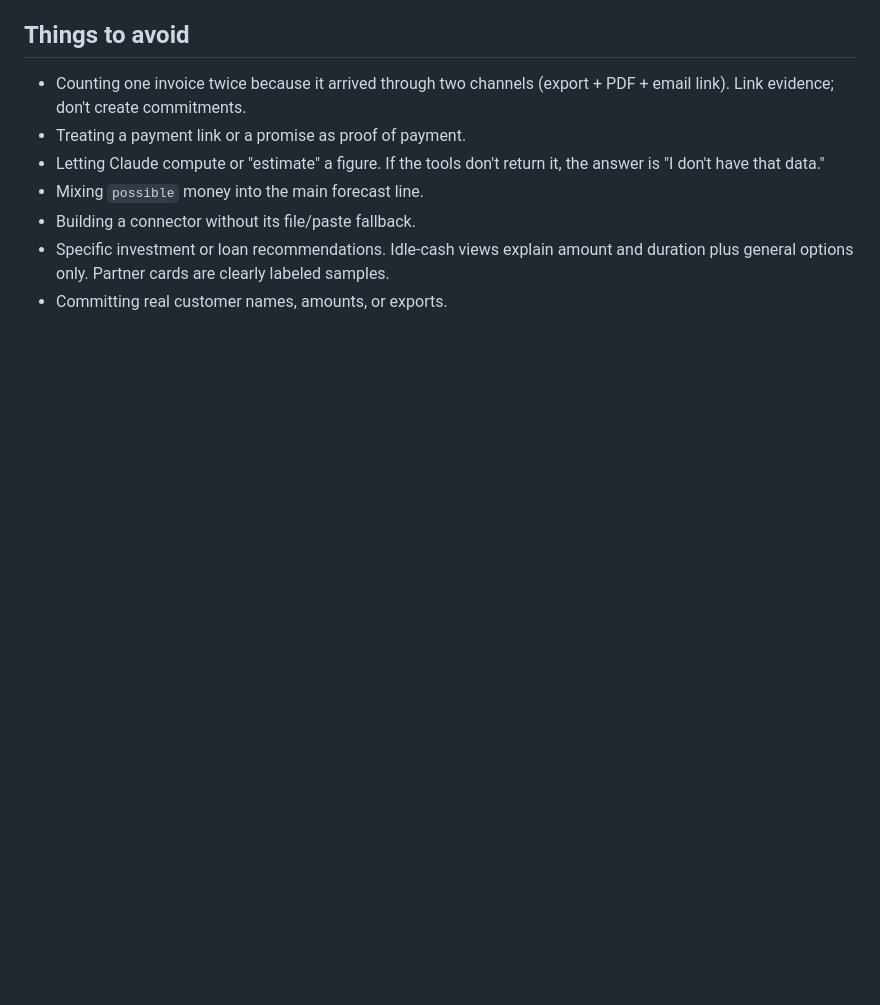
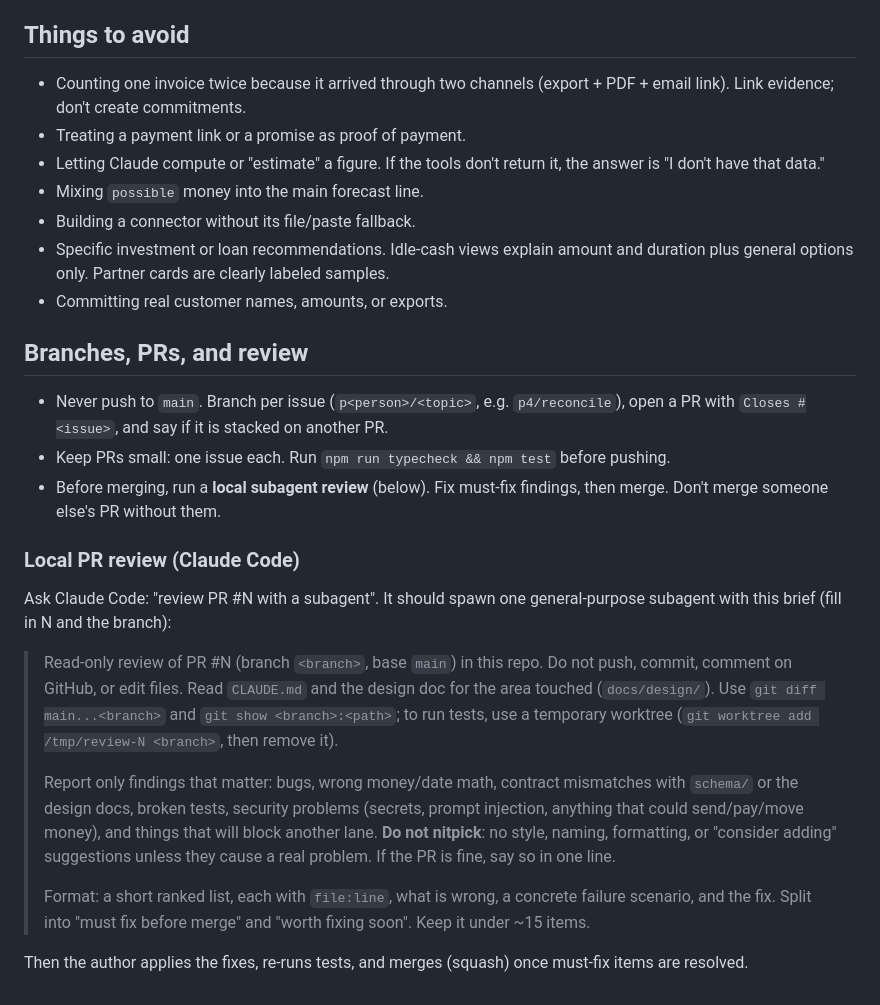
Before and after one commit to thomashillyer/cashflow, a Markdown page: CLAUDE.md, the part around the change. Drawn GitHub-style; blank space fills up the shorter version.

Commit message:
docs(claude): branch/PR rules and a local subagent PR review workflow
Co-Authored-By: Claude Opus 5.5 <noreply@anthropic.com>

```diff
--- a/CLAUDE.md
+++ b/CLAUDE.md
@@ -103,3 +103,21 @@ npm run demo       # loads demo profile + cached Claude responses
 - Building a connector without its file/paste fallback.
 - Specific investment or loan recommendations. Idle-cash views explain amount and duration plus general options only. Partner cards are clearly labeled samples.
 - Committing real customer names, amounts, or exports.
+
+## Branches, PRs, and review
+
+- Never push to `main`. Branch per issue (`p<person>/<topic>`, e.g. `p4/reconcile`), open a PR with `Closes #<issue>`, and say if it is stacked on another PR.
+- Keep PRs small: one issue each. Run `npm run typecheck && npm test` before pushing.
+- Before merging, run a **local subagent review** (below). Fix must-fix findings, then merge. Don't merge someone else's PR without them.
+
+### Local PR review (Claude Code)
+
+Ask Claude Code: "review PR #N with a subagent". It should spawn one general-purpose subagent with this brief (fill in N and the branch):
+
+> Read-only review of PR #N (branch `<branch>`, base `main`) in this repo. Do not push, commit, comment on GitHub, or edit files. Read `CLAUDE.md` and the design doc for the area touched (`docs/design/`). Use `git diff main...<branch>` and `git show <branch>:<path>`; to run tests, use a temporary worktree (`git worktree add /tmp/review-N <branch>`, then remove it).
+>
+> Report only findings that matter: bugs, wrong money/date math, contract mismatches with `schema/` or the design docs, broken tests, security problems (secrets, prompt injection, anything that could send/pay/move money), and things that will block another lane. **Do not nitpick**: no style, naming, formatting, or "consider adding" suggestions unless they cause a real problem. If the PR is fine, say so in one line.
+>
+> Format: a short ranked list, each with `file:line`, what is wrong, a concrete failure scenario, and the fix. Split into "must fix before merge" and "worth fixing soon". Keep it under ~15 items.
+
+Then the author applies the fixes, re-runs tests, and merges (squash) once must-fix items are resolved.
```
